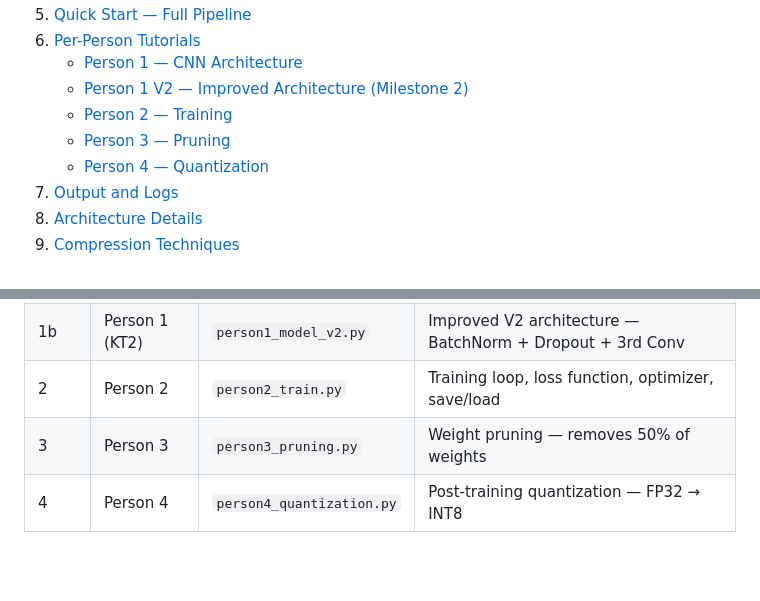
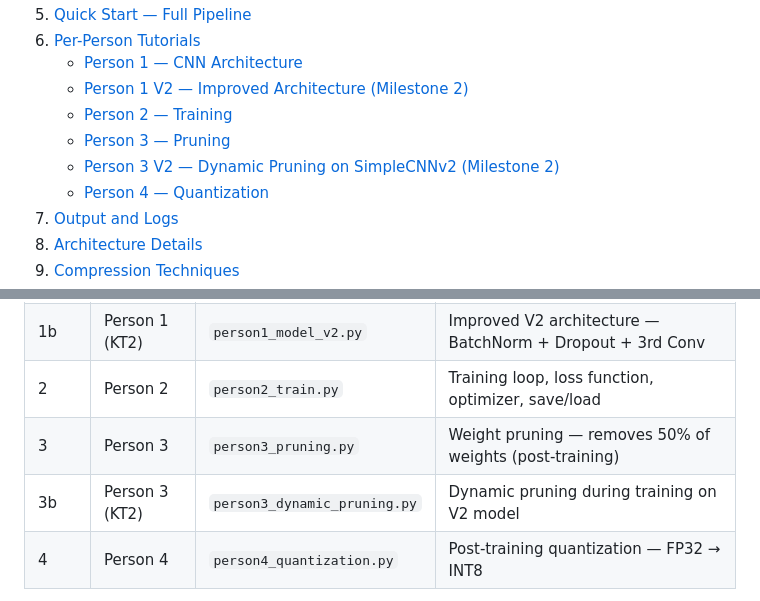
Before and after one commit to R5C-V15T6AMD5S/ER-Compressed-Neural-Network, a Markdown page: README.md, 2 parts joined by grey strips. Drawn GitHub-style; blank space fills up the shorter version.

```diff
--- a/README.md
+++ b/README.md
@@ -19,6 +19,7 @@ Based on the survey paper:
    - [Person 1 V2 — Improved Architecture (Milestone 2)](#person-1-v2--improved-architecture-milestone-2)
    - [Person 2 — Training](#person-2--training)
    - [Person 3 — Pruning](#person-3--pruning)
+   - [Person 3 V2 — Dynamic Pruning on SimpleCNNv2 (Milestone 2)](#person-3-v2--dynamic-pruning-on-simplecnnv2-milestone-2)
    - [Person 4 — Quantization](#person-4--quantization)
 7. [Output and Logs](#output-and-logs)
 8. [Architecture Details](#architecture--simplecnn)
@@ -37,7 +38,8 @@ Trains a CNN from scratch (no PyTorch, no TensorFlow — only NumPy) on the Frui
 | 1 | Person 1 | `person1_model.py` | CNN architecture — layers, forward, backward |
 | 1b | Person 1 (KT2) | `person1_model_v2.py` | Improved V2 architecture — BatchNorm + Dropout + 3rd Conv |
 | 2 | Person 2 | `person2_train.py` | Training loop, loss function, optimizer, save/load |
-| 3 | Person 3 | `person3_pruning.py` | Weight pruning — removes 50% of weights |
+| 3 | Person 3 | `person3_pruning.py` | Weight pruning — removes 50% of weights (post-training) |
+| 3b | Person 3 (KT2) | `person3_dynamic_pruning.py` | Dynamic pruning during training on V2 model |
 | 4 | Person 4 | `person4_quantization.py` | Post-training quantization — FP32 → INT8 |
 
 The full pipeline runs in one command via `main.py` and automatically saves a timestamped log to the `logs/` folder.
```
Also changed, not shown: other parts of README.md (+111 -2 lines).
